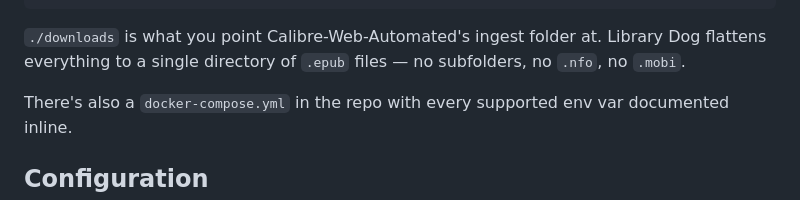
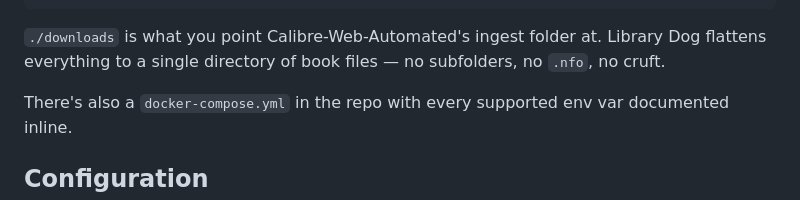
Before and after one commit to axolotl-industries/library-dog, a Markdown page: README.md, the part around the change. GitHub-like rendering.

````diff
--- a/README.md
+++ b/README.md
@@ -60,8 +60,8 @@ services:
 ```
 
 `./downloads` is what you point Calibre-Web-Automated's ingest folder
-at. Library Dog flattens everything to a single directory of `.epub`
-files — no subfolders, no `.nfo`, no `.mobi`.
+at. Library Dog flattens everything to a single directory of book
+files — no subfolders, no `.nfo`, no cruft.
 
 There's also a `docker-compose.yml` in the repo with every supported
 env var documented inline.
````
